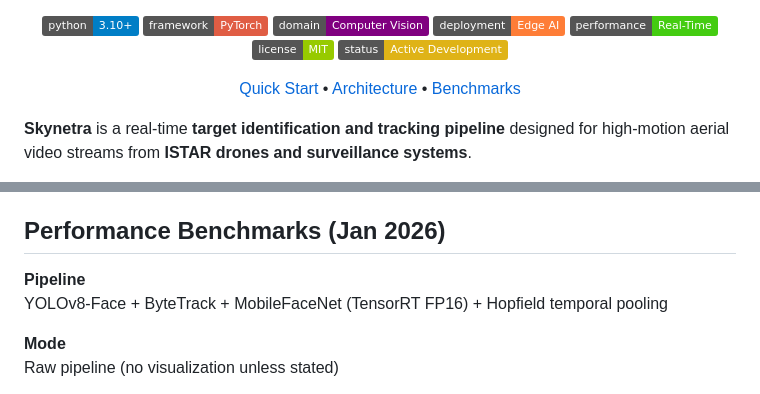
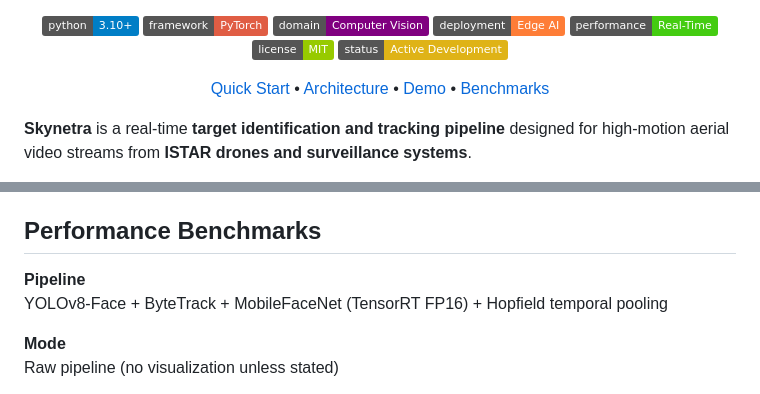
Before and after one commit to sethi-44/skynetra, a Markdown page: Readme.md, 2 parts joined by grey strips. Drawn GitHub-style; badges without logos.

Commit message:
Update README with live demo link and benchmarks heading
Added a link to the live demo section in the README and updated the performance benchmarks heading.

```diff
--- a/Readme.md
+++ b/Readme.md
@@ -17,6 +17,7 @@ Real-time ISTAR target identification with temporal identity memory
 <p align="center">
   <a href="#quick-start">Quick Start</a> •
   <a href="#system-architecture">Architecture</a> •
+  <a href="#live-demo">Demo</a> •
   <a href="#performance-benchmarks">Benchmarks</a>
 </p>
 
@@ -110,7 +111,7 @@ That's literally it. No complicated setup. Just run and watch.
 - **MobileFaceNet ONNX** embedding (huge speedup over original FaceNet)
 - **Open Set Rejection** explicit Unknown Handling
 
-## Performance Benchmarks (Jan 2026)
+## Performance Benchmarks
 
 **Pipeline**
 YOLOv8-Face + ByteTrack + MobileFaceNet (TensorRT FP16) + Hopfield temporal pooling
```
